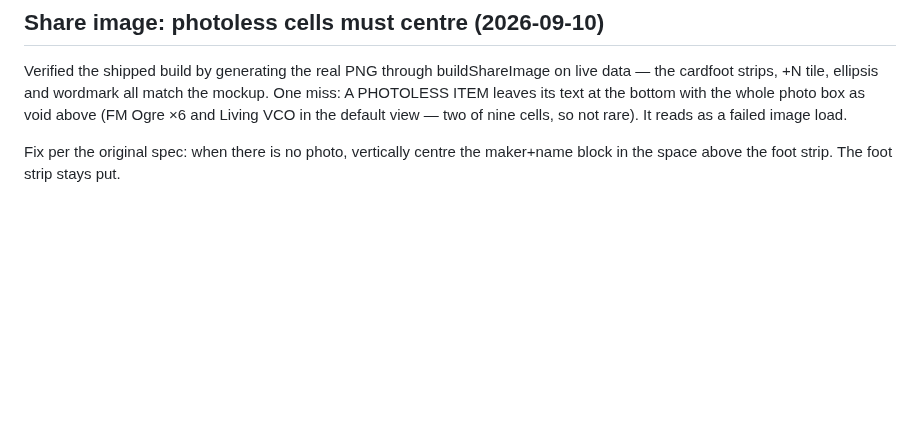
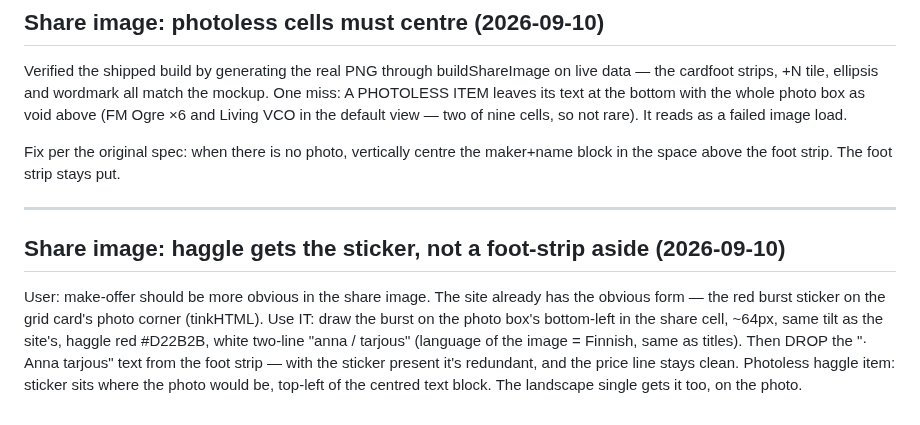
Before and after one commit to spongefile/eurorackfi, a Markdown page: HANDOFF-design-to-dev.md, the part around the change. Rendered like a GitHub page; blank space fills up the shorter version.

Commit message:
Handoff: share image haggle sticker
Co-Authored-By: Claude Fable 5 <noreply@anthropic.com>

```diff
--- a/HANDOFF-design-to-dev.md
+++ b/HANDOFF-design-to-dev.md
@@ -2483,3 +2483,17 @@ view — two of nine cells, so not rare). It reads as a failed image load.
 
 Fix per the original spec: when there is no photo, vertically centre the
 maker+name block in the space above the foot strip. The foot strip stays put.
+
+---
+
+## Share image: haggle gets the sticker, not a foot-strip aside (2026-09-10)
+
+User: make-offer should be more obvious in the share image. The site already
+has the obvious form — the red burst sticker on the grid card's photo corner
+(tinkHTML). Use IT: draw the burst on the photo box's bottom-left in the
+share cell, ~64px, same tilt as the site's, haggle red #D22B2B, white
+two-line "anna / tarjous" (language of the image = Finnish, same as titles).
+Then DROP the "· Anna tarjous" text from the foot strip — with the sticker
+present it's redundant, and the price line stays clean. Photoless haggle
+item: sticker sits where the photo would be, top-left of the centred text
+block. The landscape single gets it too, on the photo.
```
